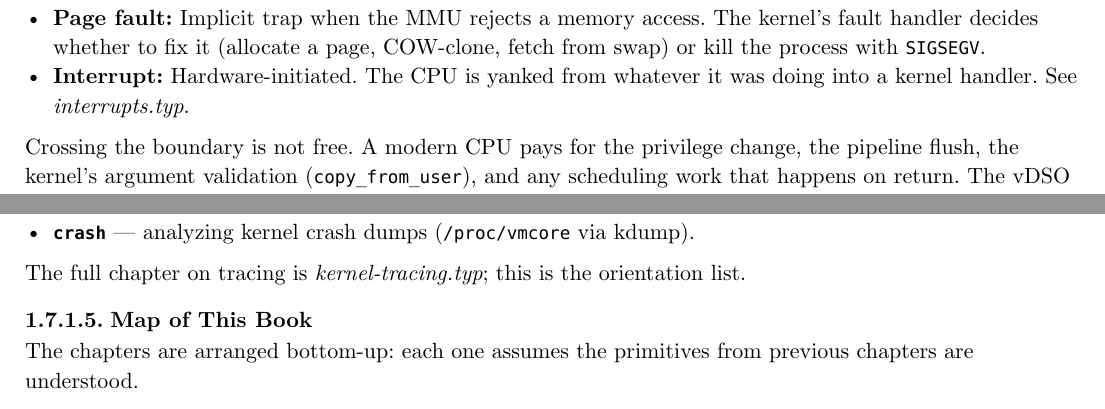
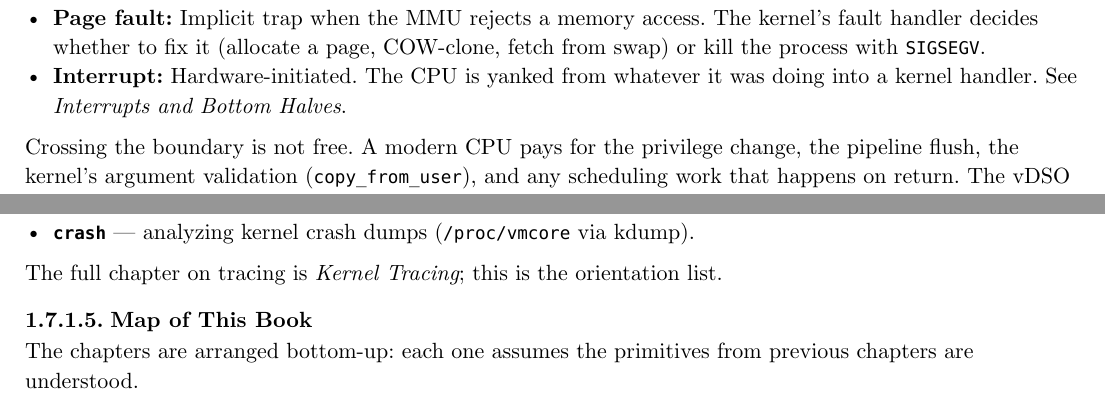
Before and after one commit to poyea/grimoire, a Typst document (linux-kernel.typ, which reads linux-kernel/abi-syscalls.typ): two parts of pages 12 and 13 of 110, joined at a grey line, cut so that both start at the same text. Compiled offline with Typst 0.15.

Commit message:
linux-kernel: fix .typ refs in prose body

```diff
--- a/linux-kernel/abi-syscalls.typ
+++ b/linux-kernel/abi-syscalls.typ
@@ -240,9 +240,9 @@ You cannot diagnose any of these from user-space alone. The kernel is the system
 
 Linux runs in two privilege levels (on x86, ring 0 and ring 3). User code cannot directly touch hardware, page tables, or other processes' memory. Every privileged operation goes through one of three paths:
 
-- *Syscall:* Explicit request via the `syscall` instruction. ~100-300 cycles for the ring transition itself, plus whatever the kernel handler does. See _abi-syscalls.typ_.
+- *Syscall:* Explicit request via the `syscall` instruction. ~100-300 cycles for the ring transition itself, plus whatever the kernel handler does.
 - *Page fault:* Implicit trap when the MMU rejects a memory access. The kernel's fault handler decides whether to fix it (allocate a page, COW-clone, fetch from swap) or kill the process with `SIGSEGV`.
-- *Interrupt:* Hardware-initiated. The CPU is yanked from whatever it was doing into a kernel handler. See _interrupts.typ_.
+- *Interrupt:* Hardware-initiated. The CPU is yanked from whatever it was doing into a kernel handler. See _Interrupts and Bottom Halves_.
 
 Crossing the boundary is not free. A modern CPU pays for the privilege change, the pipeline flush, the kernel's argument validation (`copy_from_user`), and any scheduling work that happens on return. The vDSO exists precisely to avoid this cost for read-only operations like `clock_gettime`.
 
@@ -301,7 +301,7 @@ Other essentials:
 - *`gdb` + `kgdb`* — kernel-side debugging (rarely used in production).
 - *`crash`* — analyzing kernel crash dumps (`/proc/vmcore` via kdump).
 
-The full chapter on tracing is _kernel-tracing.typ_; this is the orientation list.
+The full chapter on tracing is _Kernel Tracing_; this is the orientation list.
 
 ==== Map of This Book
 
```
